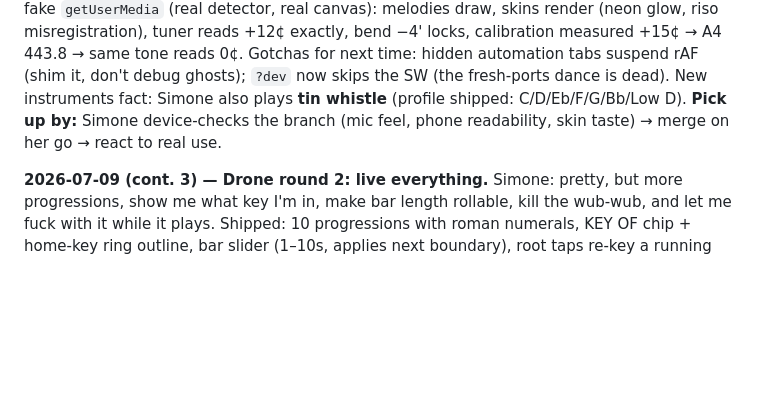
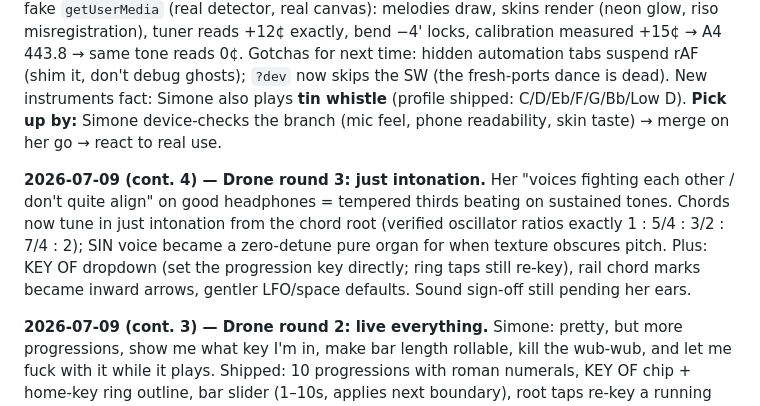
Before and after one commit to Simone-Scheuer/PitchPlease, a Markdown page: AGENTS.md, the part around the change. Drawn GitHub-style; blank space fills up the shorter version.

Commit message:
Docs: log drone round 3
Co-Authored-By: Claude Fable 5 <noreply@anthropic.com>

```diff
--- a/AGENTS.md
+++ b/AGENTS.md
@@ -77,6 +77,8 @@ tags: [music, pwa, audio, ear-training]
 
 **2026-07-09 — Scoped, then rebuilt the entire site as "the pitch mirror" (branch `rebuild/pitch-mirror`, not merged).** Diagnosis first: ~40% of the 20k-line codebase served products Simone never bought (dead game cluster, never-validated session machine); each generation had added a sibling tab instead of enriching the graph she actually opens. She green-lit a full rebuild: graph-first, bend trainer kept, tab trainer cut, "incredibly attractive" with dithered-print aesthetics and toggleable skins. Shipped in two commits: demolition (−11.7k lines), then the rebuild — instrument profiles (`js/utils/instruments.js`: harp tokens, whistle fingerings, position math; 11 node tests), settings + A4 calibration flow, three skins (press/neon/riso) over a Departure Mono design system, pause-holds-trace, one view mechanism, `[hidden] !important`. Verified end-to-end in Chrome with an oscillator-backed fake `getUserMedia` (real detector, real canvas): melodies draw, skins render (neon glow, riso misregistration), tuner reads +12¢ exactly, bend −4' locks, calibration measured +15¢ → A4 443.8 → same tone reads 0¢. Gotchas for next time: hidden automation tabs suspend rAF (shim it, don't debug ghosts); `?dev` now skips the SW (the fresh-ports dance is dead). New instruments fact: Simone also plays **tin whistle** (profile shipped: C/D/Eb/F/G/Bb/Low D). **Pick up by:** Simone device-checks the branch (mic feel, phone readability, skin taste) → merge on her go → react to real use.
 
+**2026-07-09 (cont. 4) — Drone round 3: just intonation.** Her "voices fighting each other / don't quite align" on good headphones = tempered thirds beating on sustained tones. Chords now tune in just intonation from the chord root (verified oscillator ratios exactly 1 : 5/4 : 3/2 : 7/4 : 2); SIN voice became a zero-detune pure organ for when texture obscures pitch. Plus: KEY OF dropdown (set the progression key directly; ring taps still re-key), rail chord marks became inward arrows, gentler LFO/space defaults. Sound sign-off still pending her ears.
+
 **2026-07-09 (cont. 3) — Drone round 2: live everything.** Simone: pretty, but more progressions, show me what key I'm in, make bar length rollable, kill the wub-wub, and let me fuck with it while it plays. Shipped: 10 progressions with roman numerals, KEY OF chip + home-key ring outline, bar slider (1–10s, applies next boundary), root taps re-key a running progression from the next bar (verified: G vamp → tapped A → G(♭VII of A)·A·G, groove unbroken), voice/register revoice live, detune halved + LFO gentled, WARMTH/SPACE(reverb)/REGISTER controls. Sound quality still unverified by ear — voicing numbers are theory.
 
 **2026-07-09 (cont. 2) — Chord drone shipped: radial dial + layered synth + progressions.** Simone asked for the drone's chord ability back, "a cool radial chord selector… concentric circles," a good-sounding synth, and simple progressions. Built: SVG chord dial (roots in circle-of-fifths, 8 qualities, center play/stop), `drone-synth.js` (sub + detuned pairs through a breathing lowpass, crossfades, audio-clock progression scheduler: I-IV-V, 12-bar, I-V-vi-IV, ii-V-I), non-modal bottom sheet over the graph, chord tones ticked on the rails, DRONE button shows the live chord. Drone survives mic pause + tab switches (mic.stop keeps the AudioContext now). Also: wheel pan made proportional (her "scroll incredibly sensitive"), touch drag-pan, recenter-to-instrument button. Caught mid-test: she was tapping the live preview while I verified — her dial taps persisted correctly, which is its own kind of verification.
```
